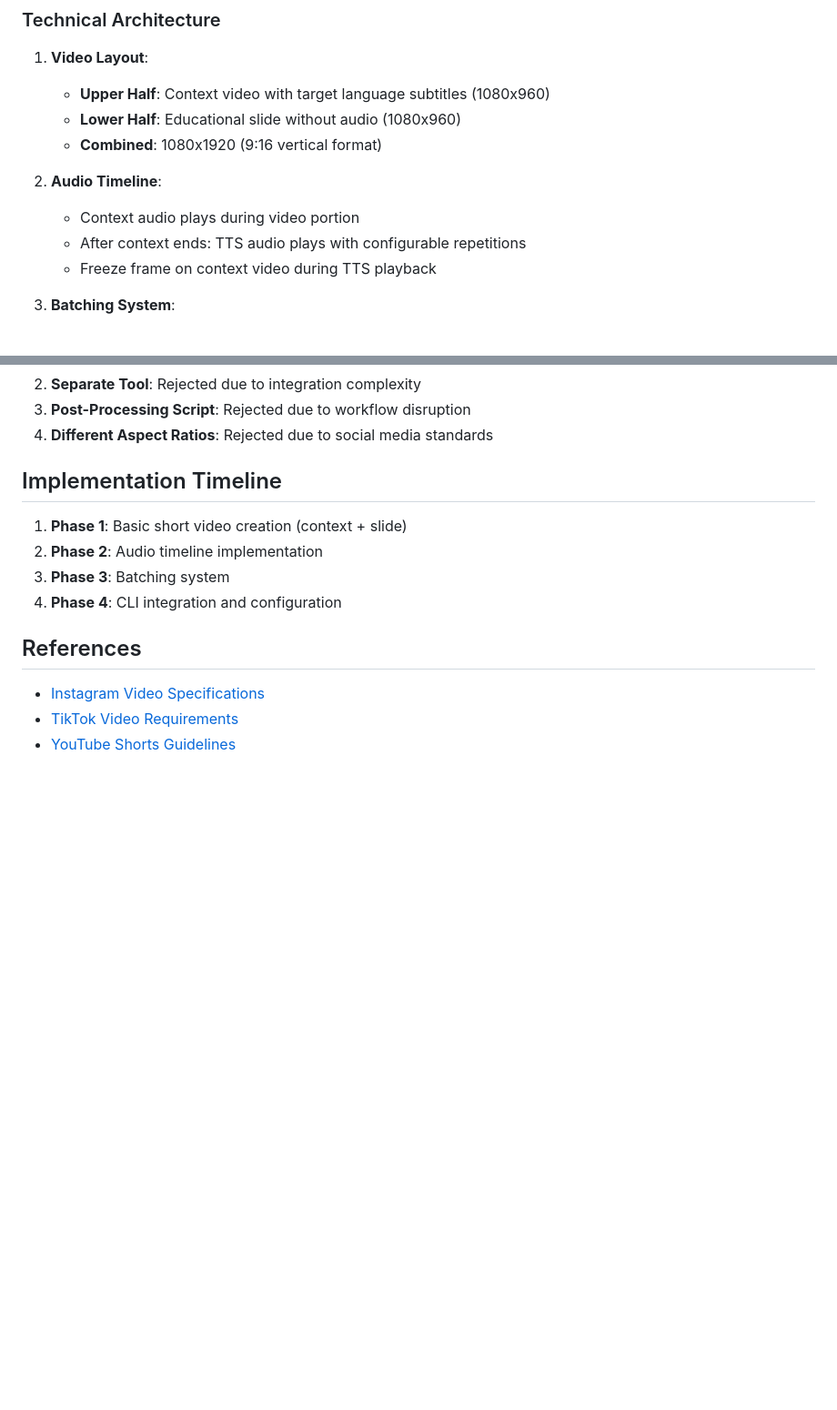
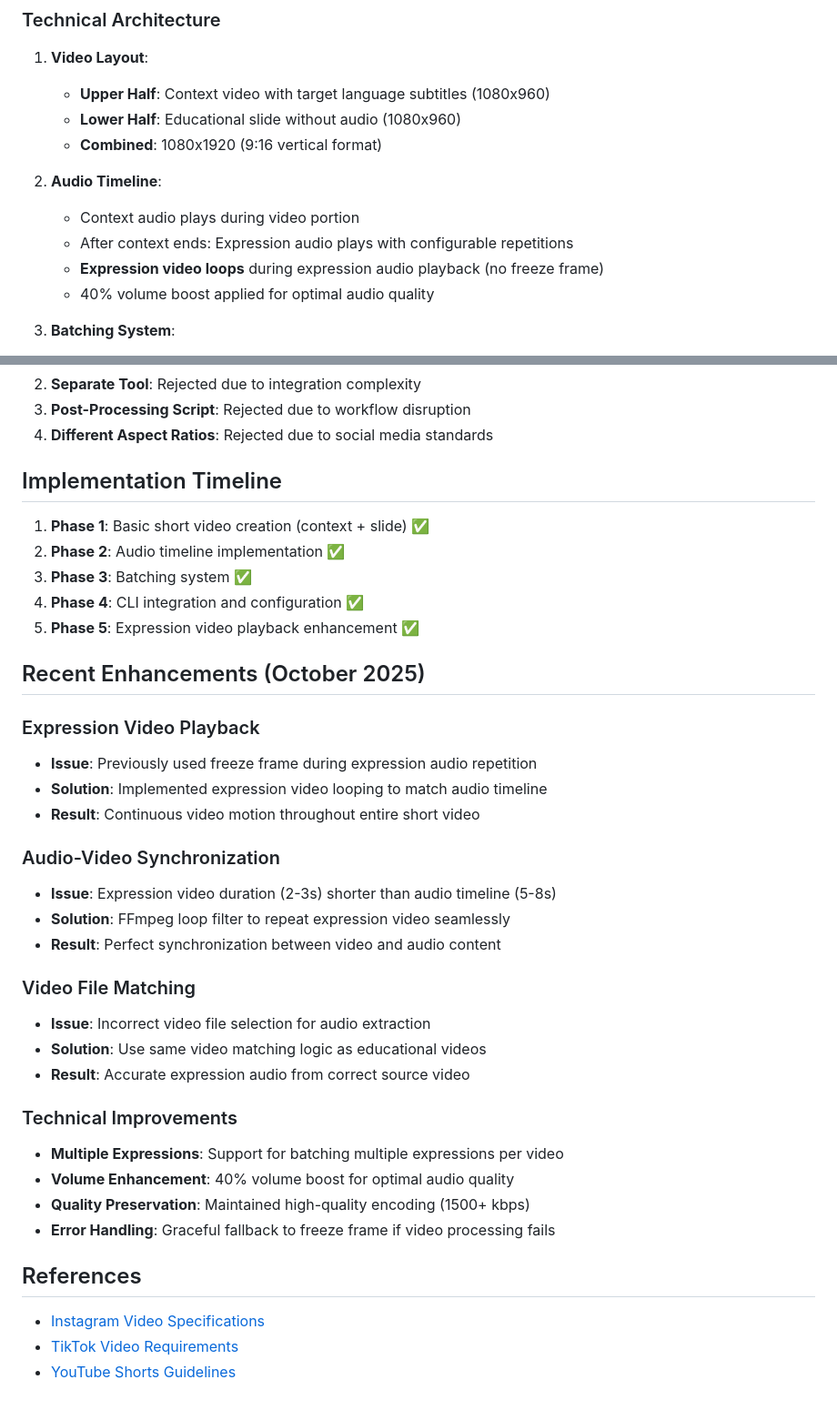
Before and after one commit to taigi0315/study_english_with_suits, a Markdown page: docs/adr/ADR-006-short-video-architecture.md, 2 parts joined by grey strips. Shown: that part at 91% size. Rendered like a GitHub page; blank space fills up the shorter version.

```diff
--- a/docs/adr/ADR-006-short-video-architecture.md
+++ b/docs/adr/ADR-006-short-video-architecture.md
@@ -28,8 +28,9 @@ We will implement a short video generation system that creates 9:16 aspect ratio
 
 2. **Audio Timeline**:
    - Context audio plays during video portion
-   - After context ends: TTS audio plays with configurable repetitions
-   - Freeze frame on context video during TTS playback
+   - After context ends: Expression audio plays with configurable repetitions
+   - **Expression video loops** during expression audio playback (no freeze frame)
+   - 40% volume boost applied for optimal audio quality
 
 3. **Batching System**:
    - Target duration: ~120 seconds per batch
@@ -101,10 +102,34 @@ python -m langflix.main --subtitle "file.srt" --no-shorts
 
 ## Implementation Timeline
 
-1. **Phase 1**: Basic short video creation (context + slide)
-2. **Phase 2**: Audio timeline implementation
-3. **Phase 3**: Batching system
-4. **Phase 4**: CLI integration and configuration
+1. **Phase 1**: Basic short video creation (context + slide) ✅
+2. **Phase 2**: Audio timeline implementation ✅
+3. **Phase 3**: Batching system ✅
+4. **Phase 4**: CLI integration and configuration ✅
+5. **Phase 5**: Expression video playback enhancement ✅
+
+## Recent Enhancements (October 2025)
+
+### Expression Video Playback
+- **Issue**: Previously used freeze frame during expression audio repetition
+- **Solution**: Implemented expression video looping to match audio timeline
+- **Result**: Continuous video motion throughout entire short video
+
+### Audio-Video Synchronization
+- **Issue**: Expression video duration (2-3s) shorter than audio timeline (5-8s)
+- **Solution**: FFmpeg loop filter to repeat expression video seamlessly
+- **Result**: Perfect synchronization between video and audio content
+
+### Video File Matching
+- **Issue**: Incorrect video file selection for audio extraction
+- **Solution**: Use same video matching logic as educational videos
+- **Result**: Accurate expression audio from correct source video
+
+### Technical Improvements
+- **Multiple Expressions**: Support for batching multiple expressions per video
+- **Volume Enhancement**: 40% volume boost for optimal audio quality
+- **Quality Preservation**: Maintained high-quality encoding (1500+ kbps)
+- **Error Handling**: Graceful fallback to freeze frame if video processing fails
 
 ## References
 
```
Also changed, not shown: CHANGELOG.md (added, +50 -0 lines), README.md (+3 -2 lines).
